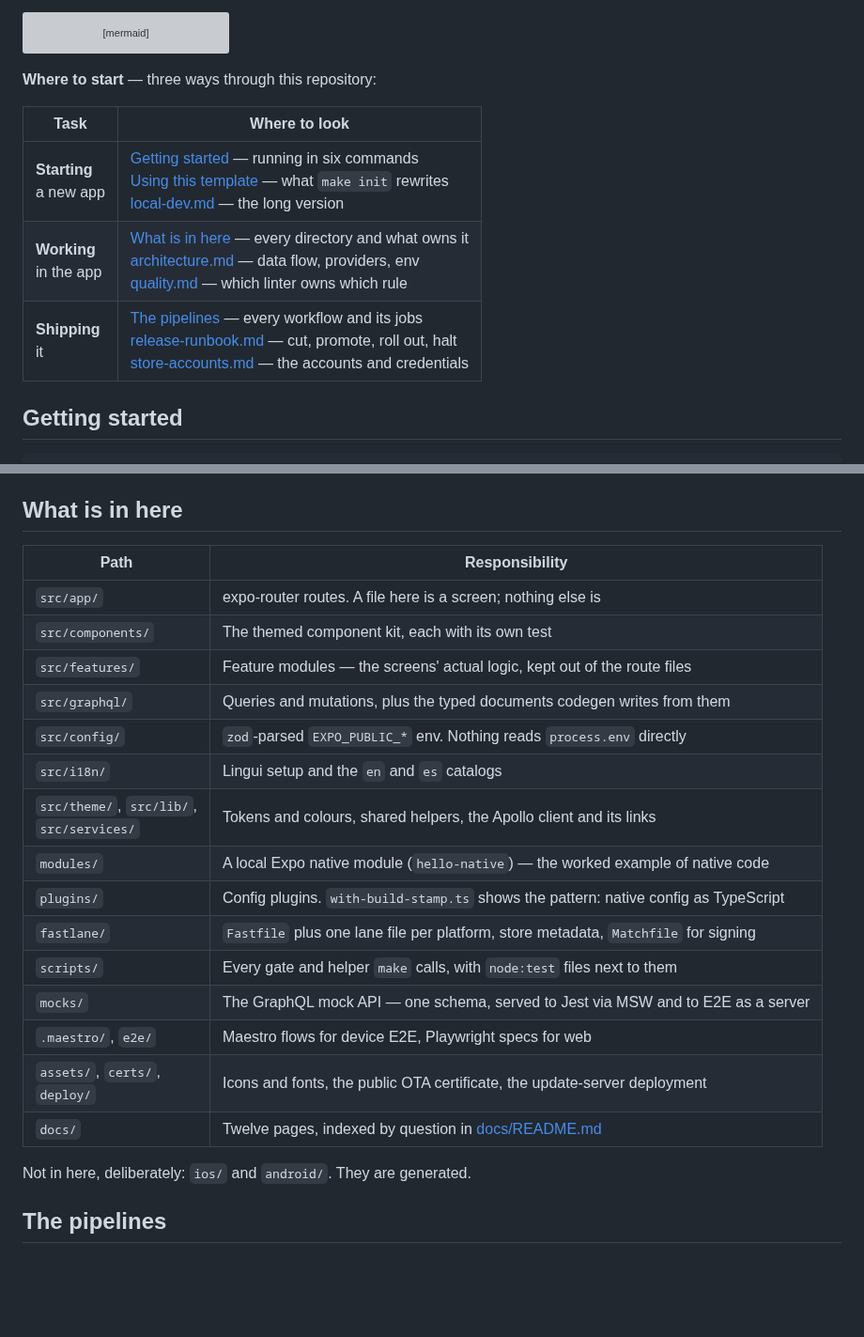
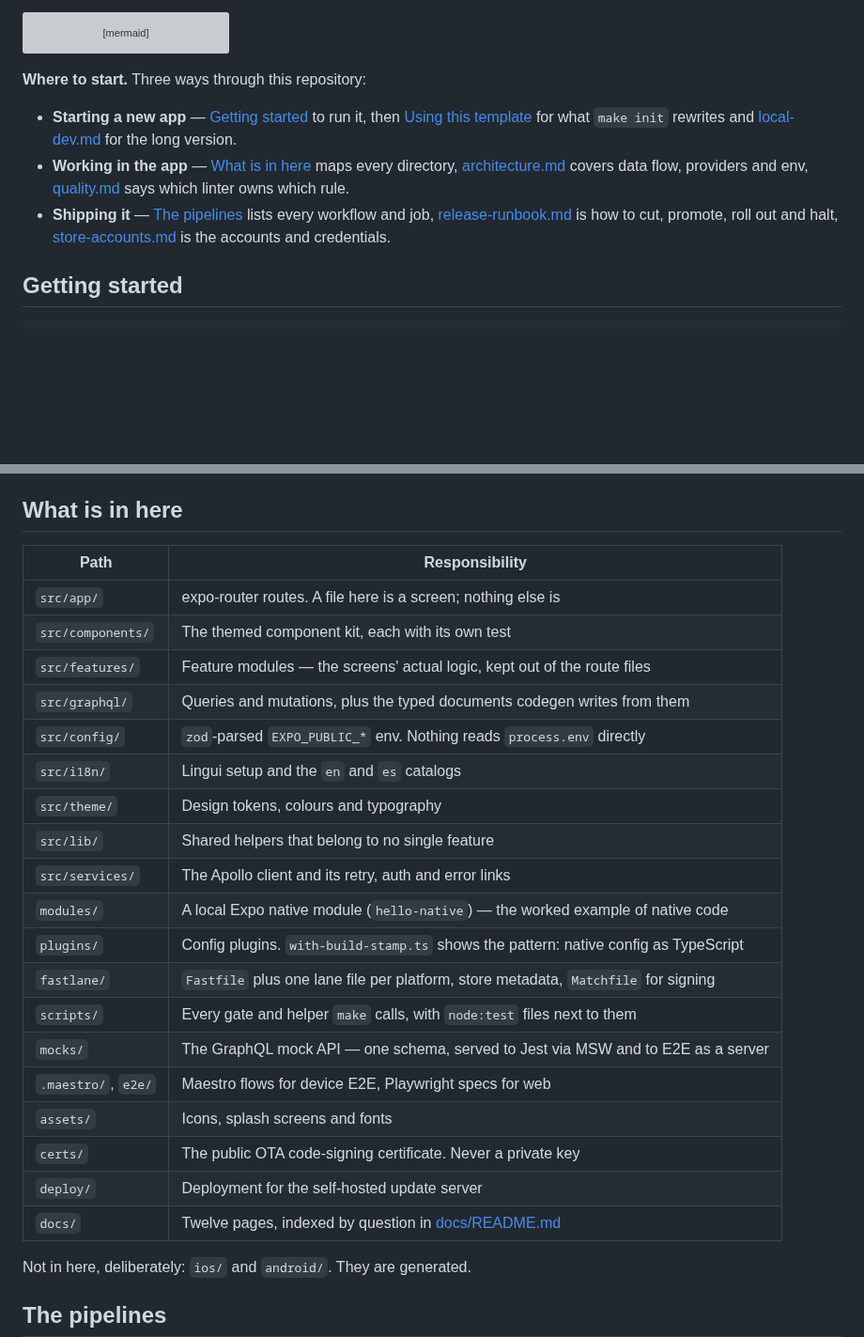
Before and after one commit to blinkbitcoin/react-native-mobile-template, a Markdown page: README.md, 2 parts joined by grey strips. Shown at 94% size. Rendered like a GitHub page; blank space fills up the shorter version; grey boxes are pictures that could not be loaded.

Commit message:
docs: stop using tables where a list was the right shape
The "Where to start" table was three rows of links with a two-word label
beside them, and the label column was narrow enough that GitHub broke it
mid-phrase: "Shipping" on one line, "it" on the next. A table earns its
keep when there are columns to compare; this had none. It is a list now,
and it reads at any width.

Two rows of the directory table were three paths crammed into one cell
with <br> between them, purely to stay under the width limit. They are
six rows now, one path each, which is what the table was for.

Job cells stack one name per line instead of running them together with
middle dots, so `release-production.yml`'s nine jobs are a list you can
count rather than a paragraph.

Claude-Session: https://claude.ai/code/session_01SpyYZEnJaLFih75JB4EQAW

````diff
--- a/README.md
+++ b/README.md
@@ -33,13 +33,19 @@ flowchart LR
   merge --> relpr[Release PR] --> build[Signed builds] --> stores[TestFlight and Play]
 ```
 
-**Where to start** — three ways through this repository:
+**Where to start.** Three ways through this repository:
 
-| Task                      | Where to look                                                                                                                                                                                                               |
-| ------------------------- | --------------------------------------------------------------------------------------------------------------------------------------------------------------------------------------------------------------------------- |
-| **Starting**<br>a new app | [Getting started](#getting-started) — running in six commands<br>[Using this template](#using-this-template) — what `make init` rewrites<br>[local-dev.md](docs/local-dev.md) — the long version                            |
-| **Working**<br>in the app | [What is in here](#what-is-in-here) — every directory and what owns it<br>[architecture.md](docs/architecture.md) — data flow, providers, env<br>[quality.md](docs/quality.md) — which linter owns which rule               |
-| **Shipping**<br>it        | [The pipelines](#the-pipelines) — every workflow and its jobs<br>[release-runbook.md](docs/release-runbook.md) — cut, promote, roll out, halt<br>[store-accounts.md](docs/store-accounts.md) — the accounts and credentials |
+- **Starting a new app** — [Getting started](#getting-started) to run it, then
+  [Using this template](#using-this-template) for what `make init` rewrites and
+  [local-dev.md](docs/local-dev.md) for the long version.
+- **Working in the app** — [What is in here](#what-is-in-here) maps every
+  directory, [architecture.md](docs/architecture.md) covers data flow,
+  providers and env, [quality.md](docs/quality.md) says which linter owns
+  which rule.
+- **Shipping it** — [The pipelines](#the-pipelines) lists every workflow and
+  job, [release-runbook.md](docs/release-runbook.md) is how to cut, promote,
+  roll out and halt, [store-accounts.md](docs/store-accounts.md) is the
+  accounts and credentials.
 
 ## Getting started
 
@@ -95,23 +101,27 @@ another. A release can be watched end to end before the store accounts exist.
 
 ## What is in here
 
-| Path                                         | Responsibility                                                                       |
-| -------------------------------------------- | ------------------------------------------------------------------------------------ |
-| `src/app/`                                   | expo-router routes. A file here is a screen; nothing else is                         |
-| `src/components/`                            | The themed component kit, each with its own test                                     |
-| `src/features/`                              | Feature modules — the screens' actual logic, kept out of the route files             |
-| `src/graphql/`                               | Queries and mutations, plus the typed documents codegen writes from them             |
-| `src/config/`                                | `zod`-parsed `EXPO_PUBLIC_*` env. Nothing reads `process.env` directly               |
-| `src/i18n/`                                  | Lingui setup and the `en` and `es` catalogs                                          |
-| `src/theme/`, `src/lib/`,<br>`src/services/` | Tokens and colours, shared helpers, the Apollo client and its links                  |
-| `modules/`                                   | A local Expo native module (`hello-native`) — the worked example of native code      |
-| `plugins/`                                   | Config plugins. `with-build-stamp.ts` shows the pattern: native config as TypeScript |
-| `fastlane/`                                  | `Fastfile` plus one lane file per platform, store metadata, `Matchfile` for signing  |
-| `scripts/`                                   | Every gate and helper `make` calls, with `node:test` files next to them              |
-| `mocks/`                                     | The GraphQL mock API — one schema, served to Jest via MSW and to E2E as a server     |
-| `.maestro/`, `e2e/`                          | Maestro flows for device E2E, Playwright specs for web                               |
-| `assets/`, `certs/`,<br>`deploy/`            | Icons and fonts, the public OTA certificate, the update-server deployment            |
-| `docs/`                                      | Twelve pages, indexed by question in [docs/README.md](docs/README.md)                |
+| Path                | Responsibility                                                                       |
+| ------------------- | ------------------------------------------------------------------------------------ |
+| `src/app/`          | expo-router routes. A file here is a screen; nothing else is                         |
+| `src/components/`   | The themed component kit, each with its own test                                     |
+| `src/features/`     | Feature modules — the screens' actual logic, kept out of the route files             |
+| `src/graphql/`      | Queries and mutations, plus the typed documents codegen writes from them             |
+| `src/config/`       | `zod`-parsed `EXPO_PUBLIC_*` env. Nothing reads `process.env` directly               |
+| `src/i18n/`         | Lingui setup and the `en` and `es` catalogs                                          |
+| `src/theme/`        | Design tokens, colours and typography                                                |
+| `src/lib/`          | Shared helpers that belong to no single feature                                      |
+| `src/services/`     | The Apollo client and its retry, auth and error links                                |
+| `modules/`          | A local Expo native module (`hello-native`) — the worked example of native code      |
+| `plugins/`          | Config plugins. `with-build-stamp.ts` shows the pattern: native config as TypeScript |
+| `fastlane/`         | `Fastfile` plus one lane file per platform, store metadata, `Matchfile` for signing  |
+| `scripts/`          | Every gate and helper `make` calls, with `node:test` files next to them              |
+| `mocks/`            | The GraphQL mock API — one schema, served to Jest via MSW and to E2E as a server     |
+| `.maestro/`, `e2e/` | Maestro flows for device E2E, Playwright specs for web                               |
+| `assets/`           | Icons, splash screens and fonts                                                      |
+| `certs/`            | The public OTA code-signing certificate. Never a private key                         |
+| `deploy/`           | Deployment for the self-hosted update server                                         |
+| `docs/`             | Twelve pages, indexed by question in [docs/README.md](docs/README.md)                |
 
 Not in here, deliberately: `ios/` and `android/`. They are generated.
 
````
Also changed, not shown: other parts of README.md (+15 -15 lines).
